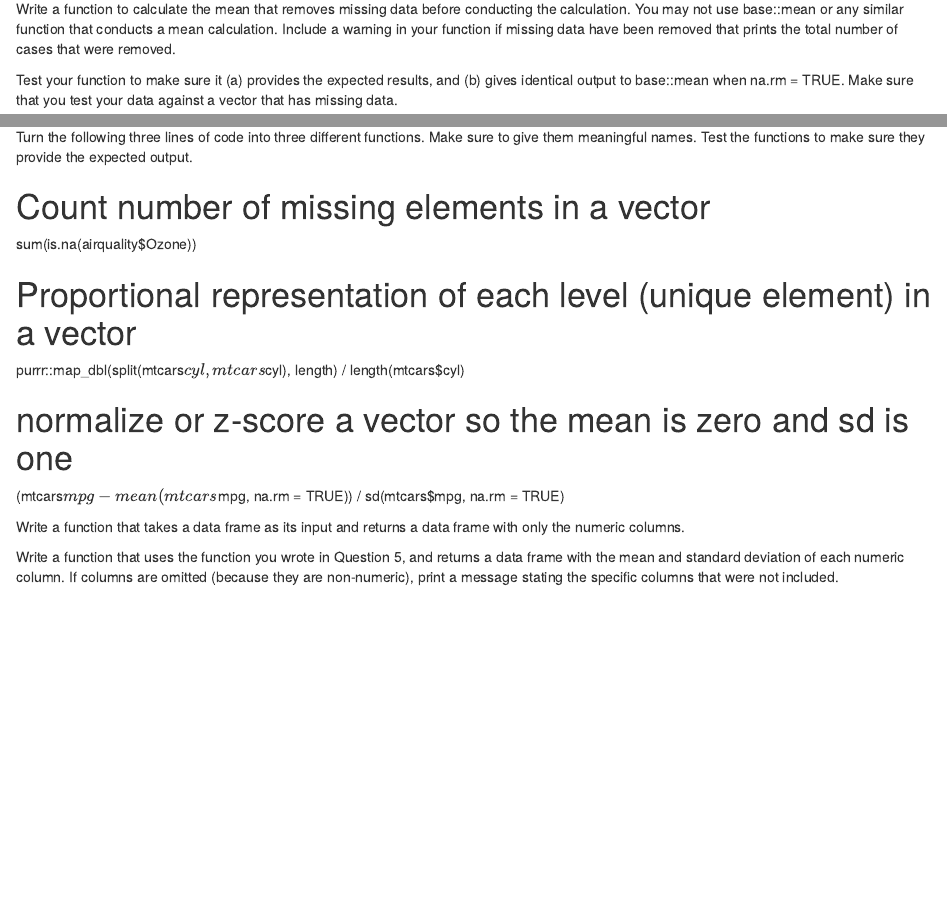
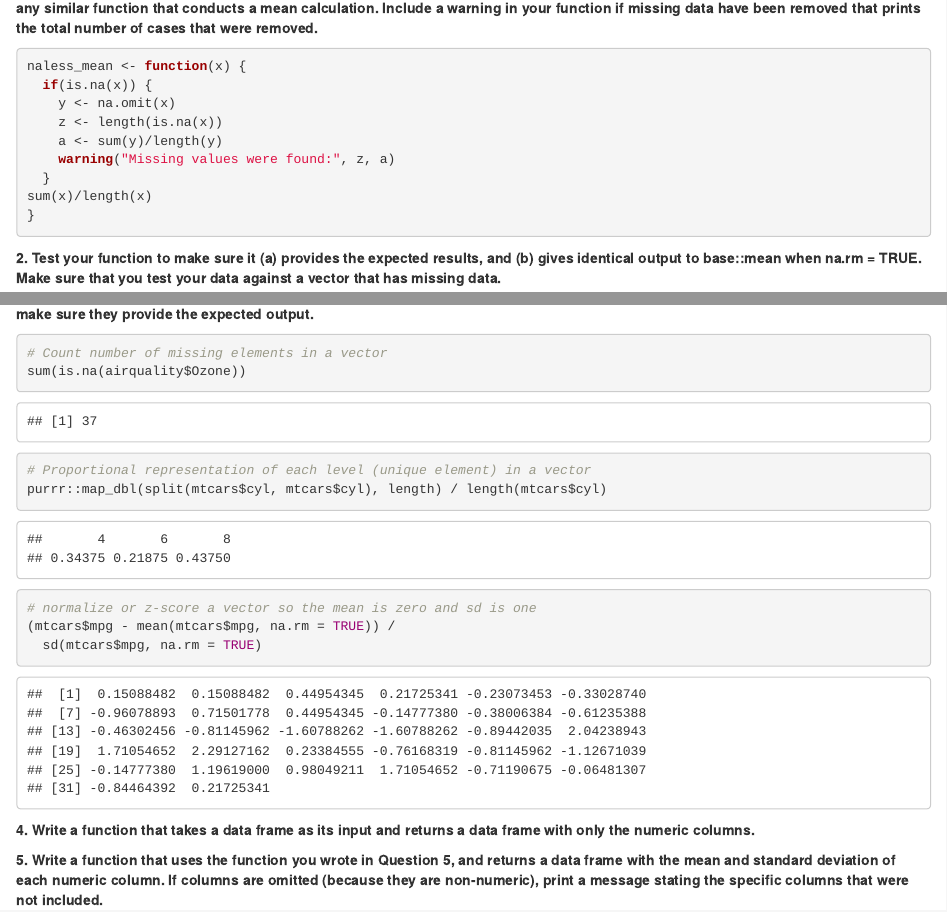
Before and after one commit to JoeSwinehart/FPLab3, an R Markdown document (FPLab3.Rmd): the page in a window 1100 px wide, from 530 px down before the commit and from 550 px down after it, and a second part further down, joined at a grey line. Rendered offline with R 4.5, knitr and Pandoc, with nearby package versions; some code elsewhere in the file could not run offline.

Commit message:
Started Part B #1 & 2 but need help
Feel free to look and change anything

````diff
--- a/FPLab3.Rmd
+++ b/FPLab3.Rmd
@@ -28,9 +28,21 @@ The final way to save functions is to store them within a list. You access them
 
 ## Part B: Applied practice
 
-Write a function to calculate the mean that removes missing data before conducting the calculation. You may not use base::mean or any similar function that conducts a mean calculation. Include a warning in your function if missing data have been removed that prints the total number of cases that were removed.
+**1. Write a function to calculate the mean that removes missing data before conducting the calculation. You may not use base::mean or any similar function that conducts a mean calculation. Include a warning in your function if missing data have been removed that prints the total number of cases that were removed.**
 
-Test your function to make sure it (a) provides the expected results, and (b) gives identical output to base::mean when na.rm = TRUE. Make sure that you test your data against a vector that has missing data.
+```{r part b1}
+naless_mean <- function(x) {
+  if(is.na(x)) {
+    y <- na.omit(x)
+    z <- length(is.na(x))
+    a <- sum(y)/length(y)
+    warning("Missing values were found:", z, a)
+  }
+sum(x)/length(x)
+}
+```
 
-Turn the following three lines of code into three different functions. Make sure to give them meaningful names. Test the functions to make sure they provide the expected output.
 
+**2. Test your function to make sure it (a) provides the expected results, and (b) gives identical output to base::mean when na.rm = TRUE. Make sure that you test your data against a vector that has missing data.**
+
+```{r part b2}
@@ -37,3 +59,4 @@ Turn the following three lines of code into three different functions. Make sure
+```{r part b3}
 # Count number of missing elements in a vector
 sum(is.na(airquality$Ozone))
 
@@ -43,7 +66,16 @@ purrr::map_dbl(split(mtcars$cyl, mtcars$cyl), length) / length(mtcars$cyl)
 # normalize or z-score a vector so the mean is zero and sd is one
 (mtcars$mpg - mean(mtcars$mpg, na.rm = TRUE)) /
   sd(mtcars$mpg, na.rm = TRUE)
+```
 
-Write a function that takes a data frame as its input and returns a data frame with only the numeric columns.
+**4. Write a function that takes a data frame as its input and returns a data frame with only the numeric columns.**
 
-Write a function that uses the function you wrote in Question 5, and returns a data frame with the mean and standard deviation of each numeric column. If columns are omitted (because they are non-numeric), print a message stating the specific columns that were not included.
+```{r part b4}
+
+```
+
+**5. Write a function that uses the function you wrote in Question 5, and returns a data frame with the mean and standard deviation of each numeric column. If columns are omitted (because they are non-numeric), print a message stating the specific columns that were not included.**
+
+```{r part b5}
+
+```
````
Also changed, not shown: FPLab3.Rmd (10 more changed lines).
